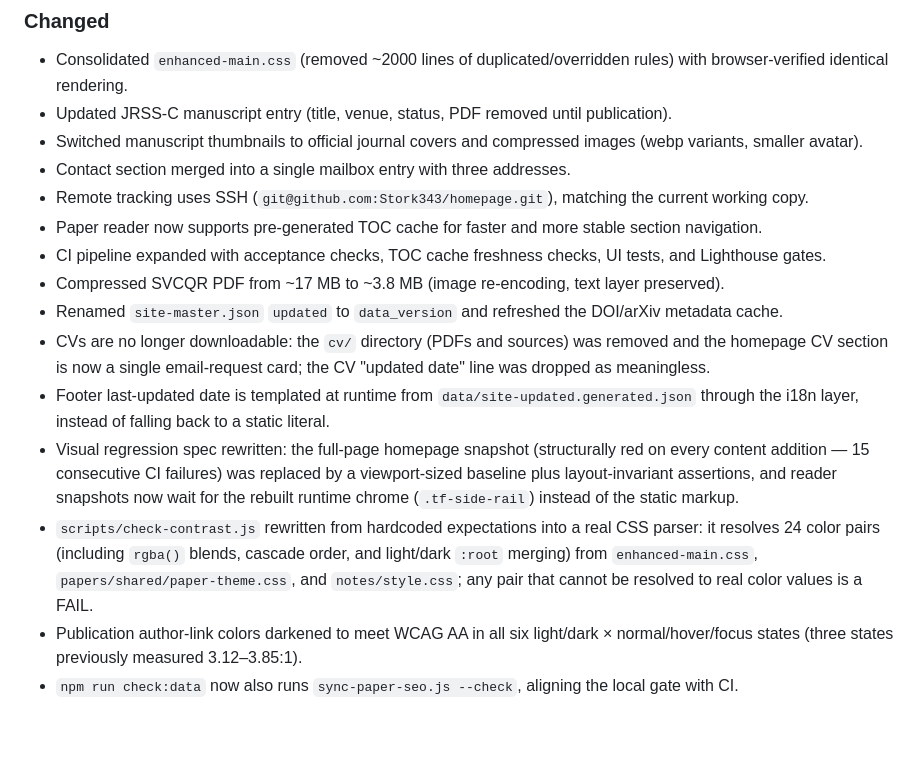
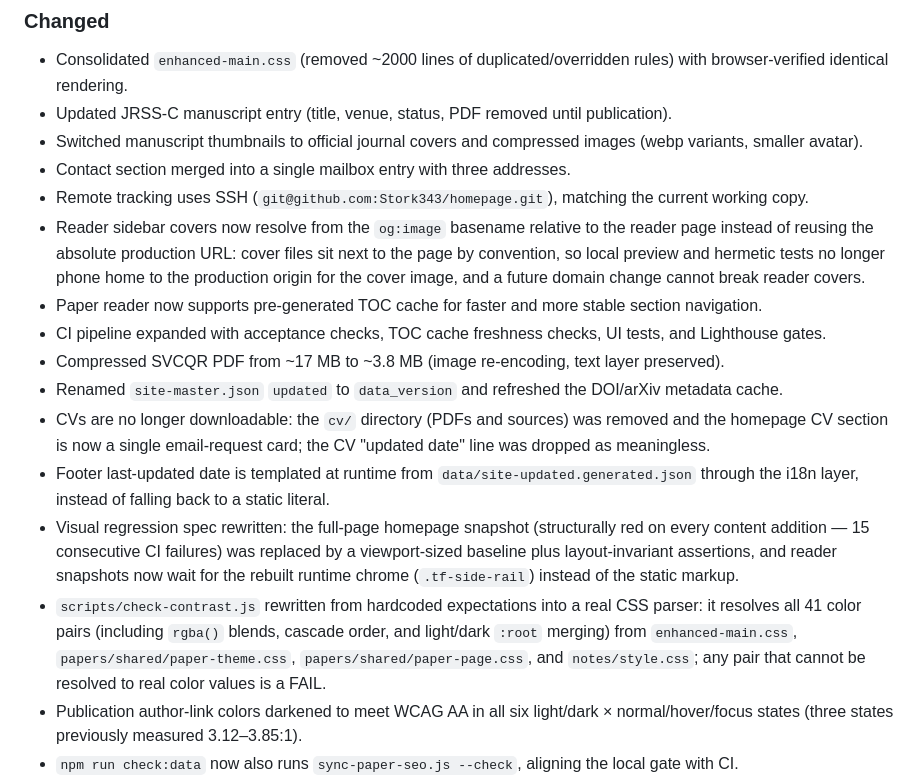
Before and after one commit to Stork343/homepage, a Markdown page: CHANGELOG.md, the part around one of its changes. Rendered like a GitHub page; blank space fills up the shorter version.

```diff
--- a/CHANGELOG.md
+++ b/CHANGELOG.md
@@ -34,6 +43,7 @@ All notable changes to this project will be documented in this file.
 - Switched manuscript thumbnails to official journal covers and compressed images (webp variants, smaller avatar).
 - Contact section merged into a single mailbox entry with three addresses.
 - Remote tracking uses SSH (`git@github.com:Stork343/homepage.git`), matching the current working copy.
+- Reader sidebar covers now resolve from the `og:image` basename relative to the reader page instead of reusing the absolute production URL: cover files sit next to the page by convention, so local preview and hermetic tests no longer phone home to the production origin for the cover image, and a future domain change cannot break reader covers.
 - Paper reader now supports pre-generated TOC cache for faster and more stable section navigation.
 - CI pipeline expanded with acceptance checks, TOC cache freshness checks, UI tests, and Lighthouse gates.
 - Compressed SVCQR PDF from ~17 MB to ~3.8 MB (image re-encoding, text layer preserved).
@@ -41,7 +51,7 @@ All notable changes to this project will be documented in this file.
 - CVs are no longer downloadable: the `cv/` directory (PDFs and sources) was removed and the homepage CV section is now a single email-request card; the CV "updated date" line was dropped as meaningless.
 - Footer last-updated date is templated at runtime from `data/site-updated.generated.json` through the i18n layer, instead of falling back to a static literal.
 - Visual regression spec rewritten: the full-page homepage snapshot (structurally red on every content addition — 15 consecutive CI failures) was replaced by a viewport-sized baseline plus layout-invariant assertions, and reader snapshots now wait for the rebuilt runtime chrome (`.tf-side-rail`) instead of the static markup.
-- `scripts/check-contrast.js` rewritten from hardcoded expectations into a real CSS parser: it resolves 24 color pairs (including `rgba()` blends, cascade order, and light/dark `:root` merging) from `enhanced-main.css`, `papers/shared/paper-theme.css`, and `notes/style.css`; any pair that cannot be resolved to real color values is a FAIL.
+- `scripts/check-contrast.js` rewritten from hardcoded expectations into a real CSS parser: it resolves all 41 color pairs (including `rgba()` blends, cascade order, and light/dark `:root` merging) from `enhanced-main.css`, `papers/shared/paper-theme.css`, `papers/shared/paper-page.css`, and `notes/style.css`; any pair that cannot be resolved to real color values is a FAIL.
 - Publication author-link colors darkened to meet WCAG AA in all six light/dark × normal/hover/focus states (three states previously measured 3.12–3.85:1).
 - `npm run check:data` now also runs `sync-paper-seo.js --check`, aligning the local gate with CI.
 - GitHub workflows hardened: minimal `permissions` everywhere (`site-checks.yml` was the last workflow without any), per-job `timeout-minutes`, every action pinned to a commit SHA, and `htmlhint` pinned to 1.9.2.
```
Also changed, not shown: other parts of CHANGELOG.md (+10 -1 lines), README.md (+12 -3 lines).
